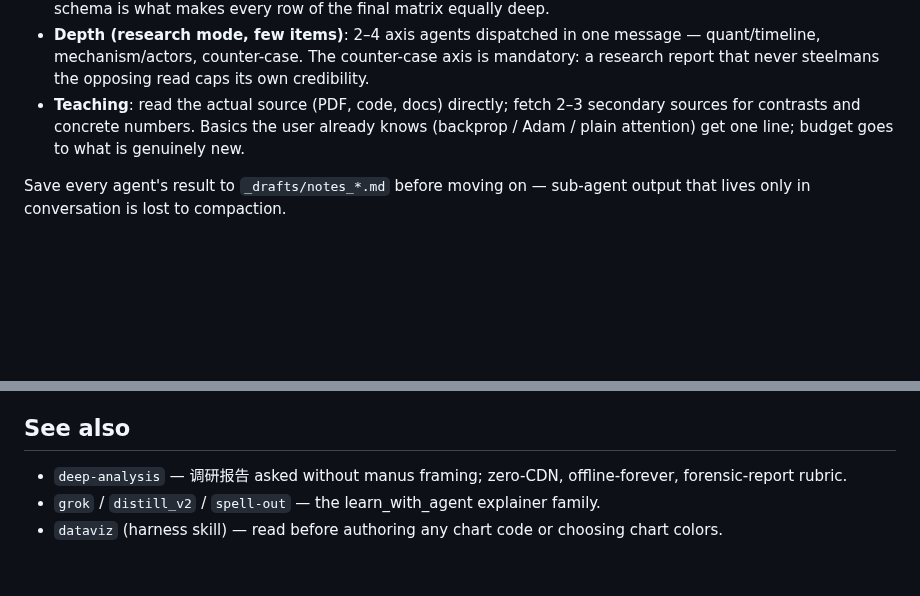
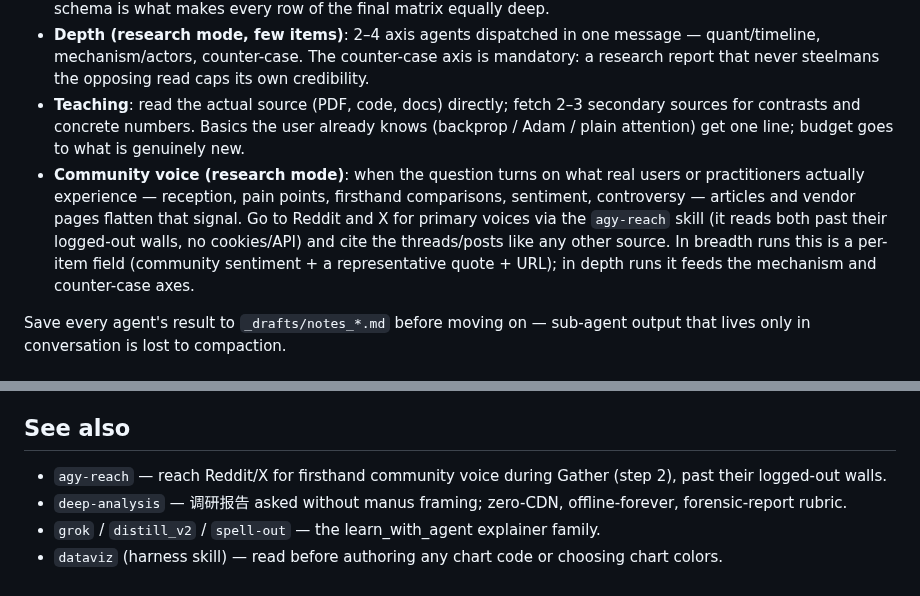
Before and after one commit to Bisgates/my_skills, a Markdown page: manus/SKILL.md, 2 parts joined by grey strips. Drawn GitHub-style; blank space fills up the shorter version.

Commit message:
docs(manus): source community voice from Reddit/X via agy-reach in Gather
Add a step-2 sourcing rule: when a research question turns on real user /
practitioner experience (reception, pain points, firsthand comparisons,
sentiment, controversy), pull primary voices from Reddit and X through the
agy-reach skill instead of stopping at articles/vendor pages, and cite them
like any source — feeding the per-item schema (breadth) or the mechanism /
counter-case axes (depth). Cross-link agy-reach in See also.

Co-Authored-By: Claude Opus 4.8 (1M context) <noreply@anthropic.com>
Claude-Session: https://claude.ai/code/session_014fYrJZTA6rXViEAsCYQv2Q

```diff
--- a/manus/SKILL.md
+++ b/manus/SKILL.md
@@ -52,6 +52,7 @@ Prefer English-language sources; fall back to Chinese sources for China-only sub
 - **Breadth (≥8 similar items)**: one `general-purpose` sub-agent per item, `model: "sonnet"` (web-crawl work is the token hog and the least tier-sensitive step). Concurrency ≤2 — parallel sessions share one rate-limit pool; queue the rest. Every agent returns the SAME schema: `field | value | source URL | access date`. The uniform schema is what makes every row of the final matrix equally deep.
 - **Depth (research mode, few items)**: 2–4 axis agents dispatched in one message — quant/timeline, mechanism/actors, counter-case. The counter-case axis is mandatory: a research report that never steelmans the opposing read caps its own credibility.
 - **Teaching**: read the actual source (PDF, code, docs) directly; fetch 2–3 secondary sources for contrasts and concrete numbers. Basics the user already knows (backprop / Adam / plain attention) get one line; budget goes to what is genuinely new.
+- **Community voice (research mode)**: when the question turns on what real users or practitioners actually experience — reception, pain points, firsthand comparisons, sentiment, controversy — articles and vendor pages flatten that signal. Go to Reddit and X for primary voices via the `agy-reach` skill (it reads both past their logged-out walls, no cookies/API) and cite the threads/posts like any other source. In breadth runs this is a per-item field (community sentiment + a representative quote + URL); in depth runs it feeds the mechanism and counter-case axes.
 
 Save every agent's result to `_drafts/notes_*.md` before moving on — sub-agent output that lives only in conversation is lost to compaction.
 
@@ -89,6 +90,7 @@ Craft rules:
 
 ## See also
 
+- `agy-reach` — reach Reddit/X for firsthand community voice during Gather (step 2), past their logged-out walls.
 - `deep-analysis` — 调研报告 asked without manus framing; zero-CDN, offline-forever, forensic-report rubric.
 - `grok` / `distill_v2` / `spell-out` — the learn_with_agent explainer family.
 - `dataviz` (harness skill) — read before authoring any chart code or choosing chart colors.
```
